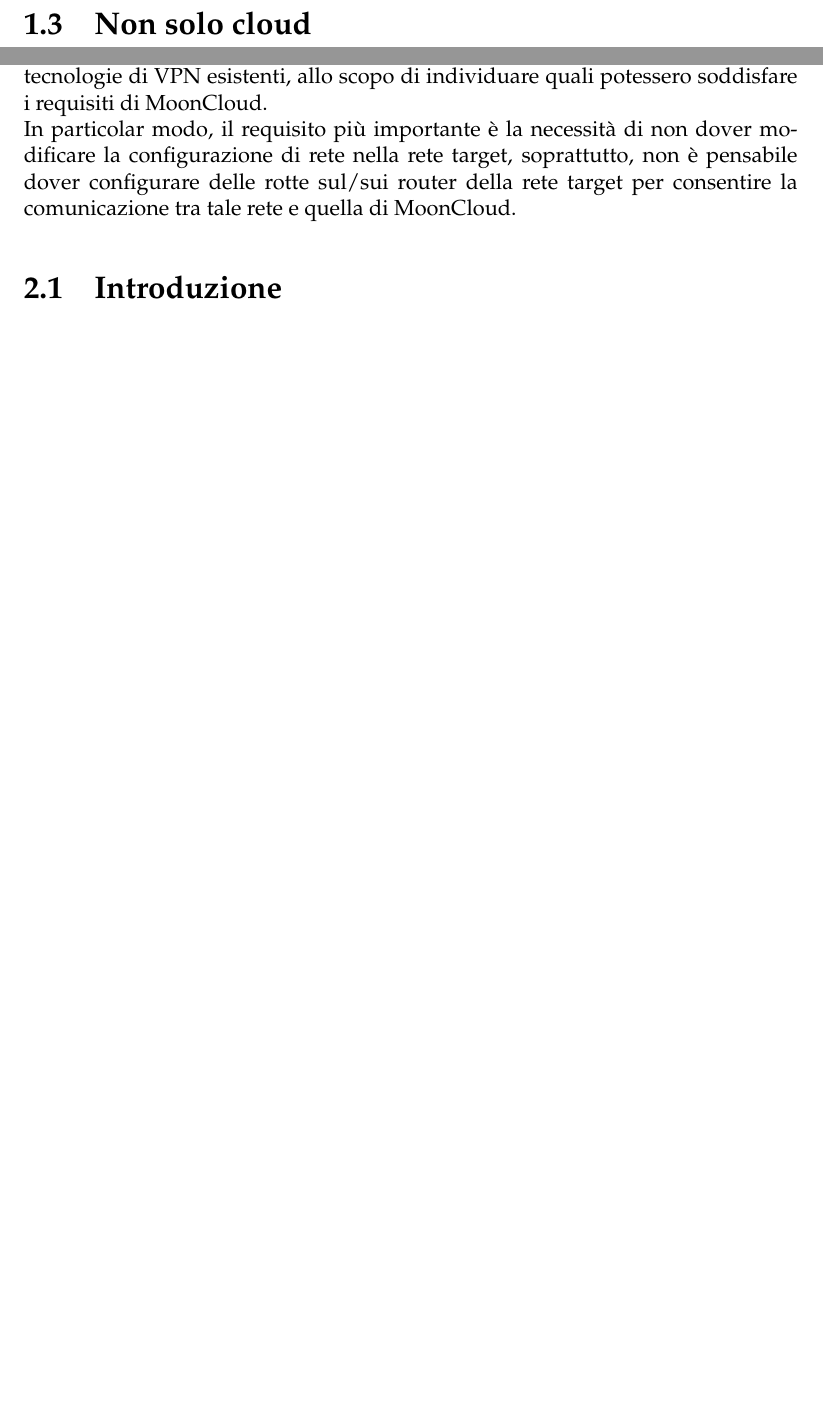
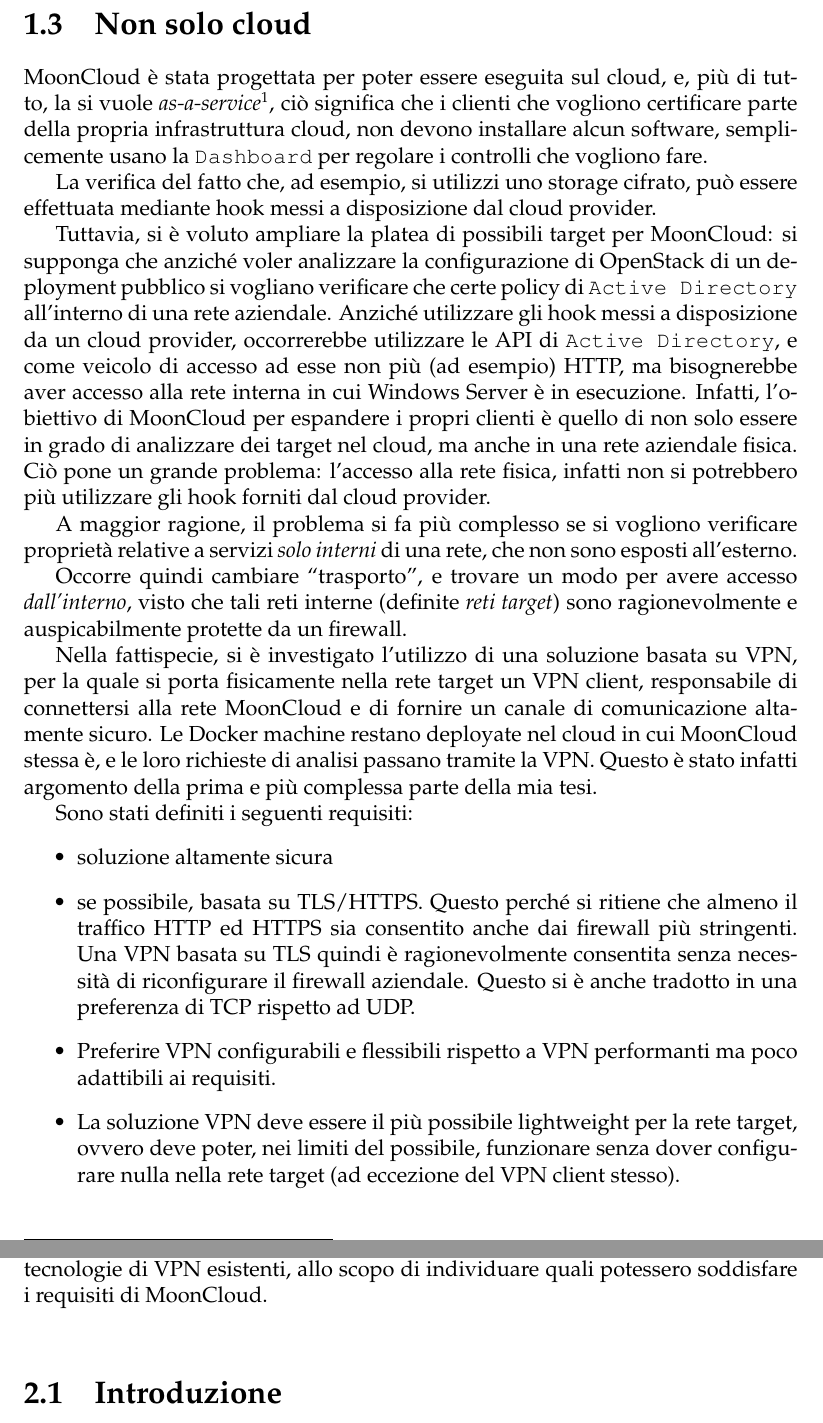
Before and after one commit to nbena/thesis3, a LaTeX thesis (thesis.tex, which reads 01-mooncloud/03_not_only_cloud.tex, 02-vpn/index.tex): two parts of pages 10 and 11 of 115, joined at a grey line, cut so that both start at the same text, the shorter picture padded with empty space. Compiled offline with pdfLaTeX.

Commit message:
mooncloud: add the reason behind my thesis

```diff
--- a/01-mooncloud/03_not_only_cloud.tex
+++ b/01-mooncloud/03_not_only_cloud.tex
@@ -1 +1,56 @@
 \section{Non solo cloud}\label{sec:mooncloud-not-only-cloud}
+MoonCloud è stata progettata per poter essere eseguita sul cloud, e, più di tutto,
+la si vuole \textit{as-a-service}\footnote{L'ultimo capitolo è dedicato ad ulteriori
+evoluzioni dell'architettura MoonCloud}, ciò significa che i clienti che vogliono
+certificare parte della propria infrastruttura cloud, non devono installare alcun
+software, semplicemente usano la \texttt{Dashboard} per regolare i controlli
+che vogliono fare.
+
+La verifica del fatto che, ad esempio, si utilizzi uno storage cifrato, può essere
+effettuata mediante hook messi a disposizione dal cloud provider.
+
+Tuttavia, si è voluto ampliare la platea di possibili target per MoonCloud:
+si supponga che anziché voler analizzare la configurazione di OpenStack di
+un deployment pubblico si vogliano verificare che certe policy di \texttt{Active
+Directory} all'interno di una rete aziendale.
+Anziché utilizzare gli hook messi a disposizione da un cloud provider, occorrerebbe
+utilizzare le API di \texttt{Active Directory}, e come veicolo di accesso ad esse
+non più (ad esempio) HTTP, ma bisognerebbe aver accesso alla rete interna
+in cui Windows Server è in esecuzione.
+Infatti, l'obiettivo di MoonCloud per espandere i propri clienti è quello di non
+solo essere in grado di analizzare dei target nel cloud, ma anche in una rete
+aziendale fisica.
+Ciò pone un grande problema: l'accesso alla rete fisica, infatti non si potrebbero
+più utilizzare gli hook forniti dal cloud provider.
+
+A maggior ragione, il problema si fa più complesso se si vogliono verificare
+proprietà relative a servizi \textit{solo interni} di una rete, che non sono
+esposti all'esterno.
+
+Occorre quindi cambiare ``trasporto'', e trovare un modo per avere accesso
+\textit{dall'interno}, visto che tali reti interne (definite \textit{reti target})
+sono ragionevolmente e auspicabilmente protette da un firewall.
+
+Nella fattispecie, si è investigato l'utilizzo di una soluzione basata su VPN,
+per la quale si porta fisicamente nella rete target un VPN client, responsabile
+di connettersi alla rete MoonCloud e di fornire un canale di comunicazione
+altamente sicuro.
+Le Docker machine restano deployate nel cloud in cui MoonCloud stessa è, e le
+loro richieste di analisi passano tramite la VPN.
+Questo è stato infatti argomento della prima e più complessa parte della mia tesi.
+
+Sono stati definiti i seguenti requisiti:
+\begin{itemize}
+    \item soluzione altamente sicura
+    \item se possibile, basata su TLS/HTTPS. Questo perché si ritiene che
+    almeno il traffico HTTP ed HTTPS sia consentito anche dai firewall
+    più stringenti. Una VPN basata su TLS quindi è ragionevolmente consentita
+    senza necessità di riconfigurare il firewall aziendale.
+    Questo si è anche tradotto in una preferenza di TCP rispetto ad UDP.
+    \item Preferire VPN configurabili e flessibili rispetto a
+    VPN performanti ma poco adattibili ai requisiti.
+    \item La soluzione VPN deve essere il più possibile lightweight
+    per la rete target, ovvero deve poter, nei limiti del
+    possibile, funzionare senza dover configurare nulla nella rete
+    target (ad eccezione del VPN client stesso).
+\end{itemize}
--- a/02-vpn/index.tex
+++ b/02-vpn/index.tex
@@ -4,10 +4,10 @@ Questo capitolo rappresenta la versione modificata dello studio che ho fatto
 come primo passo della mia attività di tesi, in cui ho fatto una ricerca
 sulle principali tecnologie di VPN esistenti, allo scopo di individuare
 quali potessero soddisfare i requisiti di MoonCloud.\\
-In particolar modo, il requisito più importante è la necessità di non dover
-modificare la configurazione di rete nella rete target, soprattutto, non è
-pensabile dover configurare delle rotte sul/sui router della rete target per
-consentire la comunicazione tra tale rete e quella di MoonCloud.
+% In particolar modo, il requisito più importante è la necessità di non dover
+% modificare la configurazione di rete nella rete target, soprattutto, non è
+% pensabile dover configurare delle rotte sul/sui router della rete target per
+% consentire la comunicazione tra tale rete e quella di MoonCloud.
 
 \input{02-vpn/00_intro}
 \input{02-vpn/01_openvpn}
```
Also changed, not shown: 02-vpn/00_intro.tex (+2 -2 lines), thesis.pdf.
